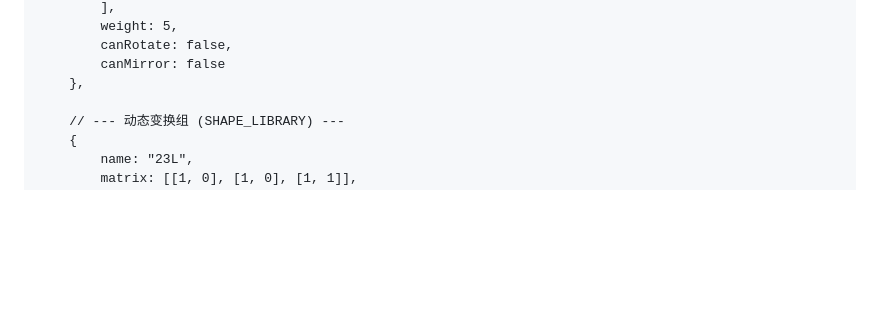
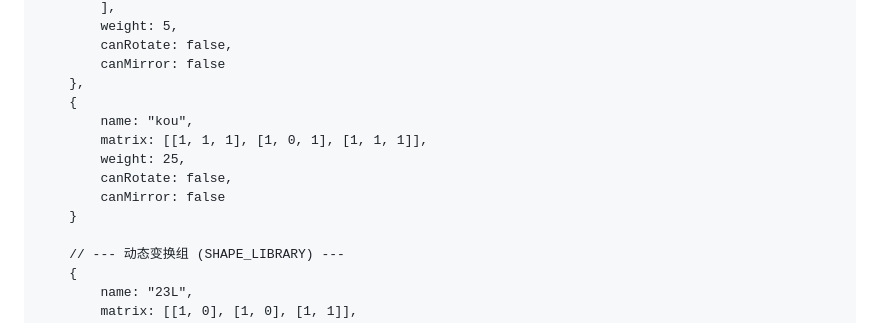
Before and after one commit to reRobut/1010, a Markdown page: readme.md, the part around the change. GitHub-like rendering; blank space fills up the shorter version.

```diff
--- a/readme.md
+++ b/readme.md
@@ -69,6 +69,13 @@ const SHAPE_CONFIG = [
         canRotate: false,
         canMirror: false
     },
+    {
+        name: "kou",
+        matrix: [[1, 1, 1], [1, 0, 1], [1, 1, 1]],
+        weight: 25,
+        canRotate: false,
+        canMirror: false
+    }
 
     // --- 动态变换组 (SHAPE_LIBRARY) ---
     {
```
